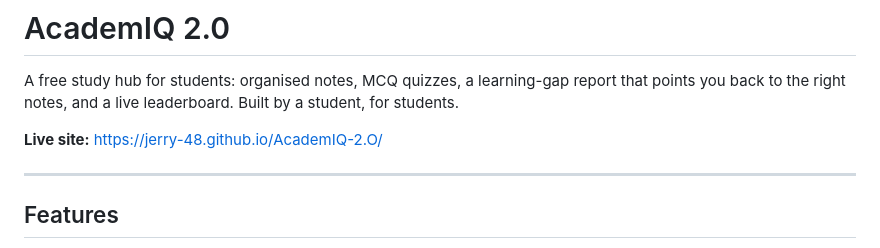
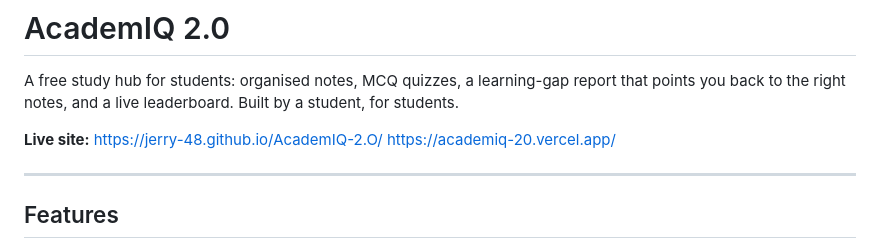
Before and after one commit to Jerry-48/AcademIQ-2.O, a Markdown page: README.md, the part around the change. GitHub-like rendering.

Commit message:
Update live site link in README.md
Added a new link to the live site for the project.

```diff
--- a/README.md
+++ b/README.md
@@ -3,6 +3,7 @@
 A free study hub for students: organised notes, MCQ quizzes, a learning-gap report that points you back to the right notes, and a live leaderboard. Built by a student, for students.
 
 **Live site:** https://jerry-48.github.io/AcademIQ-2.O/
+               https://academiq-20.vercel.app/
 
 ---
 
```
